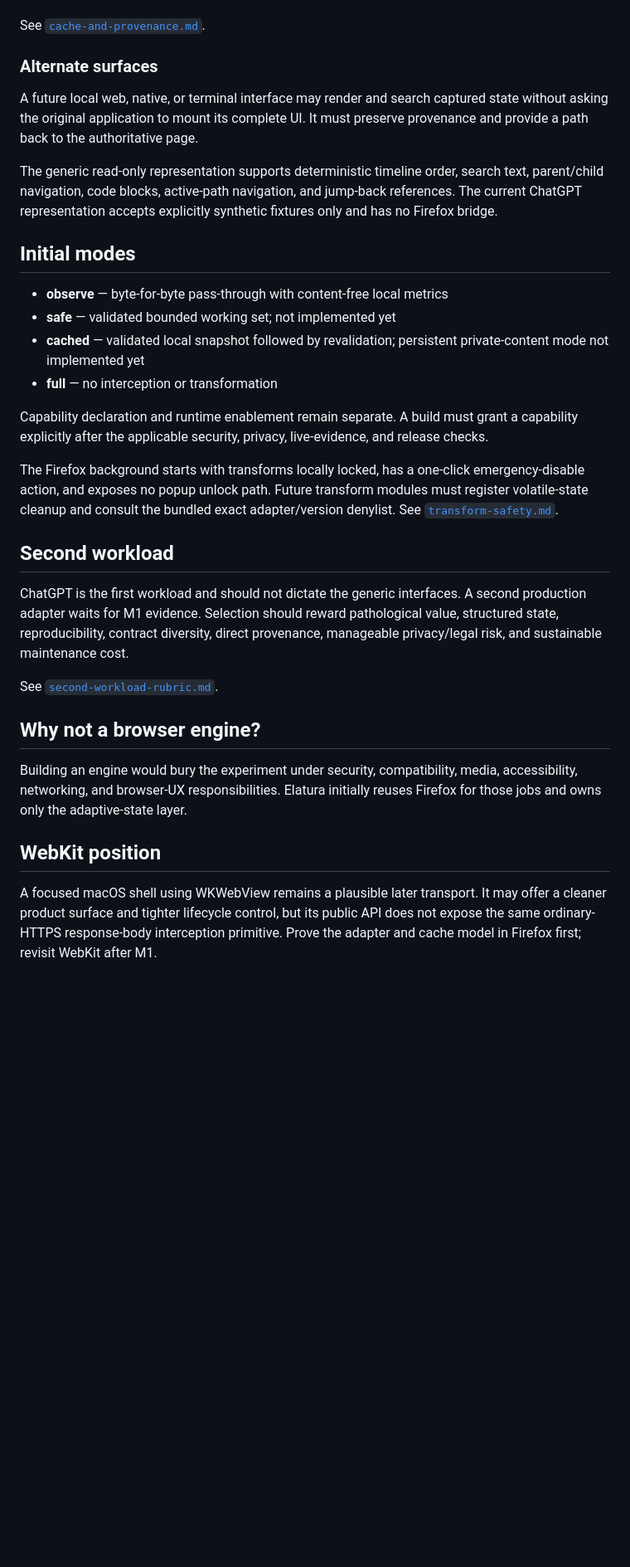
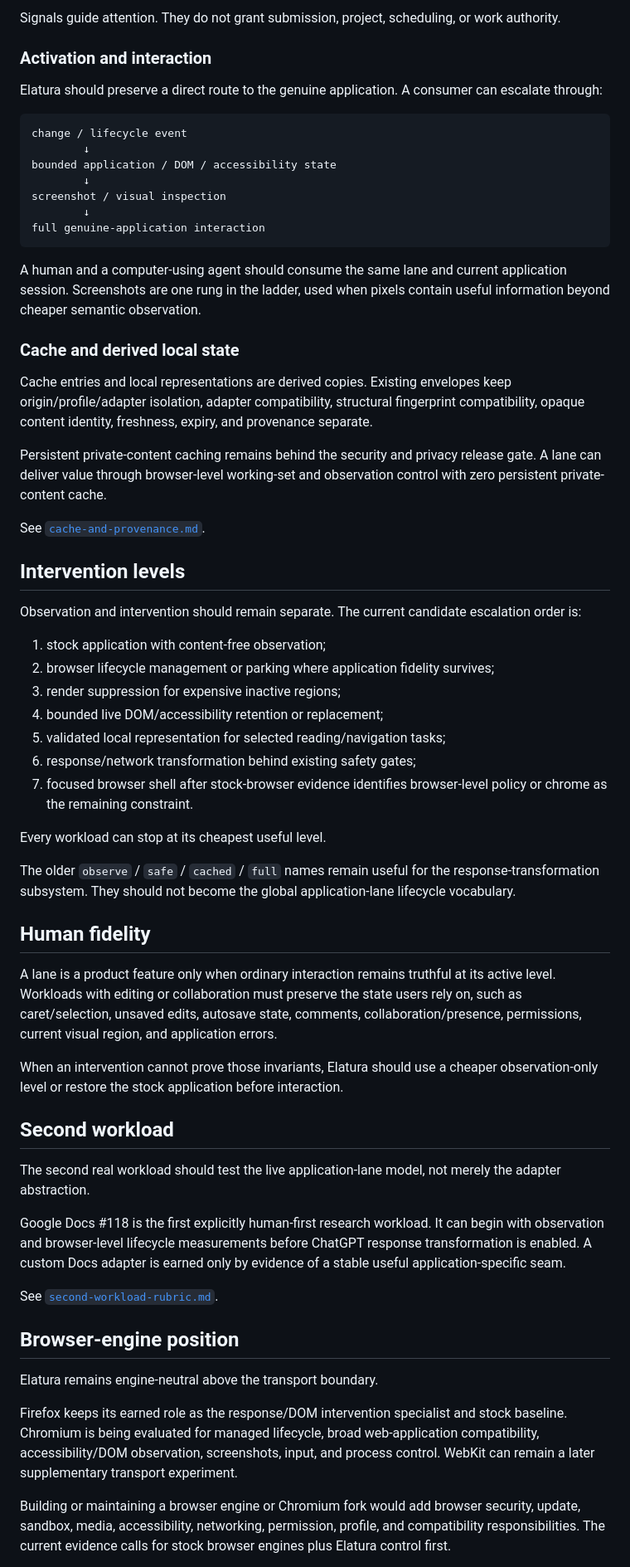
Before and after one commit to teamleaderleo/elatura, a Markdown page: docs/architecture.md, the part around one of its changes. Shown at 83% size. Rendered like a GitHub page; blank space fills up the shorter version.

````diff
--- a/docs/architecture.md
+++ b/docs/architecture.md
@@ -72,34 +116,64 @@ The current cache is an in-memory synthetic-fixture implementation. Persistent p
+Signals guide attention. They do not grant submission, project, scheduling, or work authority.
+
+### Activation and interaction
+
+Elatura should preserve a direct route to the genuine application. A consumer can escalate through:
+
+```text
+change / lifecycle event
+        ↓
+bounded application / DOM / accessibility state
+        ↓
+screenshot / visual inspection
+        ↓
+full genuine-application interaction
+```
+
+A human and a computer-using agent should consume the same lane and current application session. Screenshots are one rung in the ladder, used when pixels contain useful information beyond cheaper semantic observation.
+
+### Cache and derived local state
+
+Cache entries and local representations are derived copies. Existing envelopes keep origin/profile/adapter isolation, adapter compatibility, structural fingerprint compatibility, opaque content identity, freshness, expiry, and provenance separate.
+
+Persistent private-content caching remains behind the security and privacy release gate. A lane can deliver value through browser-level working-set and observation control with zero persistent private-content cache.
 
 See [`cache-and-provenance.md`](cache-and-provenance.md).
 
-### Alternate surfaces
+## Intervention levels
 
-A future local web, native, or terminal interface may render and search captured state without asking the original application to mount its complete UI. It must preserve provenance and provide a path back to the authoritative page.
+Observation and intervention should remain separate. The current candidate escalation order is:
 
-The generic read-only representation supports deterministic timeline order, search text, parent/child navigation, code blocks, active-path navigation, and jump-back references. The current ChatGPT representation accepts explicitly synthetic fixtures only and has no Firefox bridge.
+1. stock application with content-free observation;
+2. browser lifecycle management or parking where application fidelity survives;
+3. render suppression for expensive inactive regions;
+4. bounded live DOM/accessibility retention or replacement;
+5. validated local representation for selected reading/navigation tasks;
+6. response/network transformation behind existing safety gates;
+7. focused browser shell after stock-browser evidence identifies browser-level policy or chrome as the remaining constraint.
 
-## Initial modes
+Every workload can stop at its cheapest useful level.
 
-- **observe** — byte-for-byte pass-through with content-free local metrics
-- **safe** — validated bounded working set; not implemented yet
-- **cached** — validated local snapshot followed by revalidation; persistent private-content mode not implemented yet
-- **full** — no interception or transformation
+The older `observe` / `safe` / `cached` / `full` names remain useful for the response-transformation subsystem. They should not become the global application-lane lifecycle vocabulary.
 
-Capability declaration and runtime enablement remain separate. A build must grant a capability explicitly after the applicable security, privacy, live-evidence, and release checks.
+## Human fidelity
 
-The Firefox background starts with transforms locally locked, has a one-click emergency-disable action, and exposes no popup unlock path. Future transform modules must register volatile-state cleanup and consult the bundled exact adapter/version denylist. See [`transform-safety.md`](transform-safety.md).
+A lane is a product feature only when ordinary interaction remains truthful at its active level. Workloads with editing or collaboration must preserve the state users rely on, such as caret/selection, unsaved edits, autosave state, comments, collaboration/presence, permissions, current visual region, and application errors.
+
+When an intervention cannot prove those invariants, Elatura should use a cheaper observation-only level or restore the stock application before interaction.
 
 ## Second workload
 
-ChatGPT is the first workload and should not dictate the generic interfaces. A second production adapter waits for M1 evidence. Selection should reward pathological value, structured state, reproducibility, contract diversity, direct provenance, manageable privacy/legal risk, and sustainable maintenance cost.
+The second real workload should test the live application-lane model, not merely the adapter abstraction.
+
+Google Docs #118 is the first explicitly human-first research workload. It can begin with observation and browser-level lifecycle measurements before ChatGPT response transformation is enabled. A custom Docs adapter is earned only by evidence of a stable useful application-specific seam.
 
 See [`second-workload-rubric.md`](second-workload-rubric.md).
 
-## Why not a browser engine?
+## Browser-engine position
 
-Building an engine would bury the experiment under security, compatibility, media, accessibility, networking, and browser-UX responsibilities. Elatura initially reuses Firefox for those jobs and owns only the adaptive-state layer.
+Elatura remains engine-neutral above the transport boundary.
 
-## WebKit position
+Firefox keeps its earned role as the response/DOM intervention specialist and stock baseline. Chromium is being evaluated for managed lifecycle, broad web-application compatibility, accessibility/DOM observation, screenshots, input, and process control. WebKit can remain a later supplementary transport experiment.
 
-A focused macOS shell using WKWebView remains a plausible later transport. It may offer a cleaner product surface and tighter lifecycle control, but its public API does not expose the same ordinary-HTTPS response-body interception primitive. Prove the adapter and cache model in Firefox first; revisit WebKit after M1.
+Building or maintaining a browser engine or Chromium fork would add browser security, update, sandbox, media, accessibility, networking, permission, profile, and compatibility responsibilities. The current evidence calls for stock browser engines plus Elatura control first.
 
````
Also changed, not shown: other parts of docs/architecture.md (+91 -41 lines).
